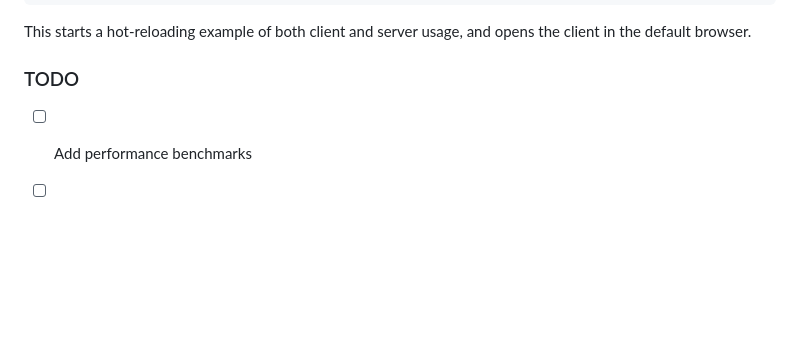
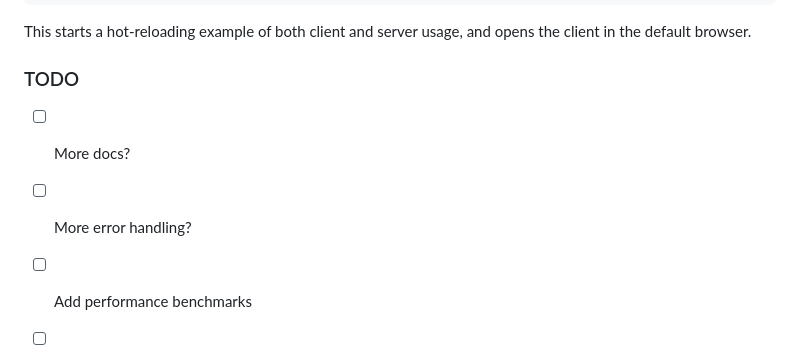
Before and after one commit to hypcn/yuzu, a Markdown page: README.md, the part around the change. Rendered like a GitHub page; blank space fills up the shorter version.

Commit message:
chore: add TODO items for documentation and error handling improvements

```diff
--- a/README.md
+++ b/README.md
@@ -597,6 +597,8 @@ This starts a hot-reloading example of both client and server usage, and opens t
 
 ### TODO
 
+- [ ] More docs?
+- [ ] More error handling?
 - [ ] Add performance benchmarks
 - [ ] Add mutation testing
 - [ ] Increase coverage > 90%
```
